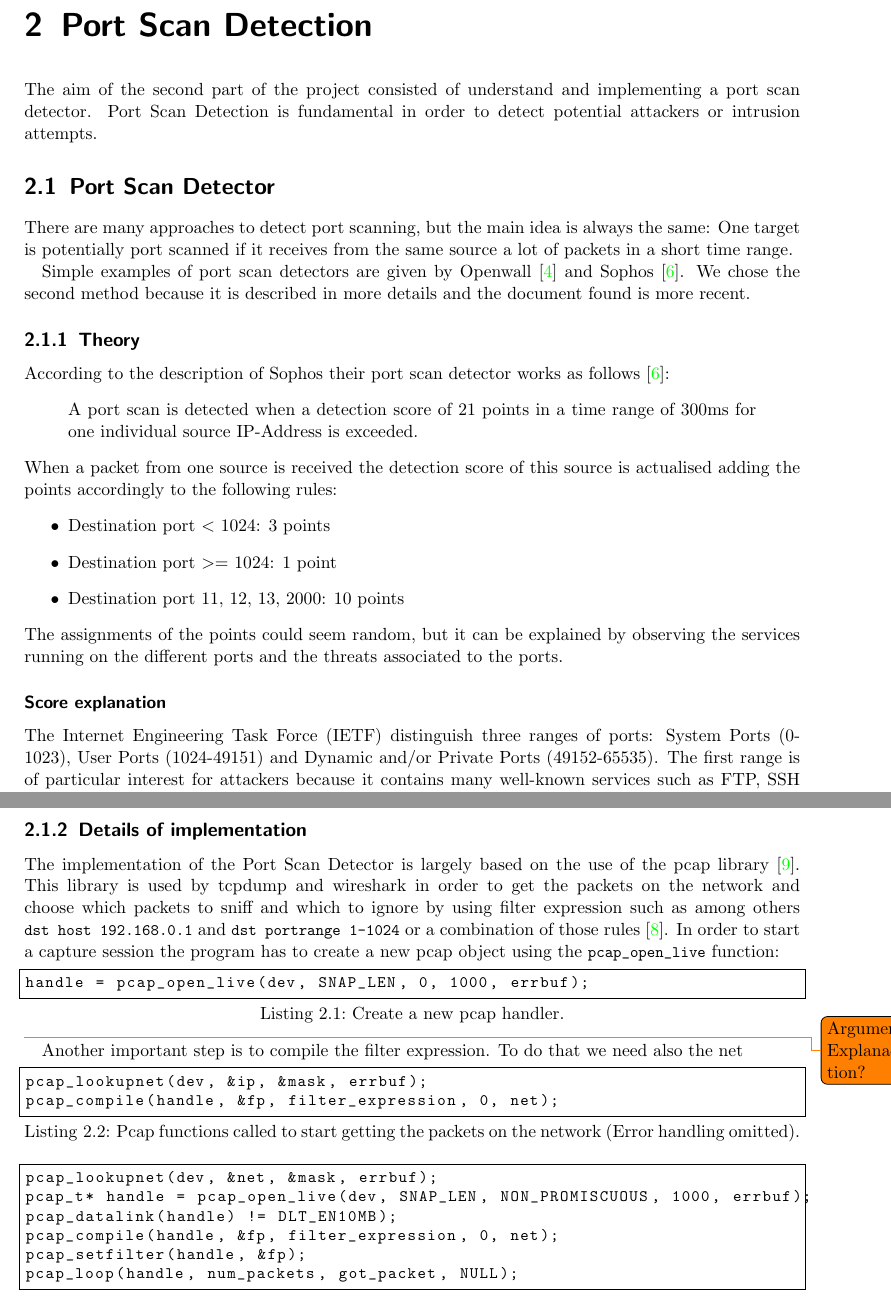
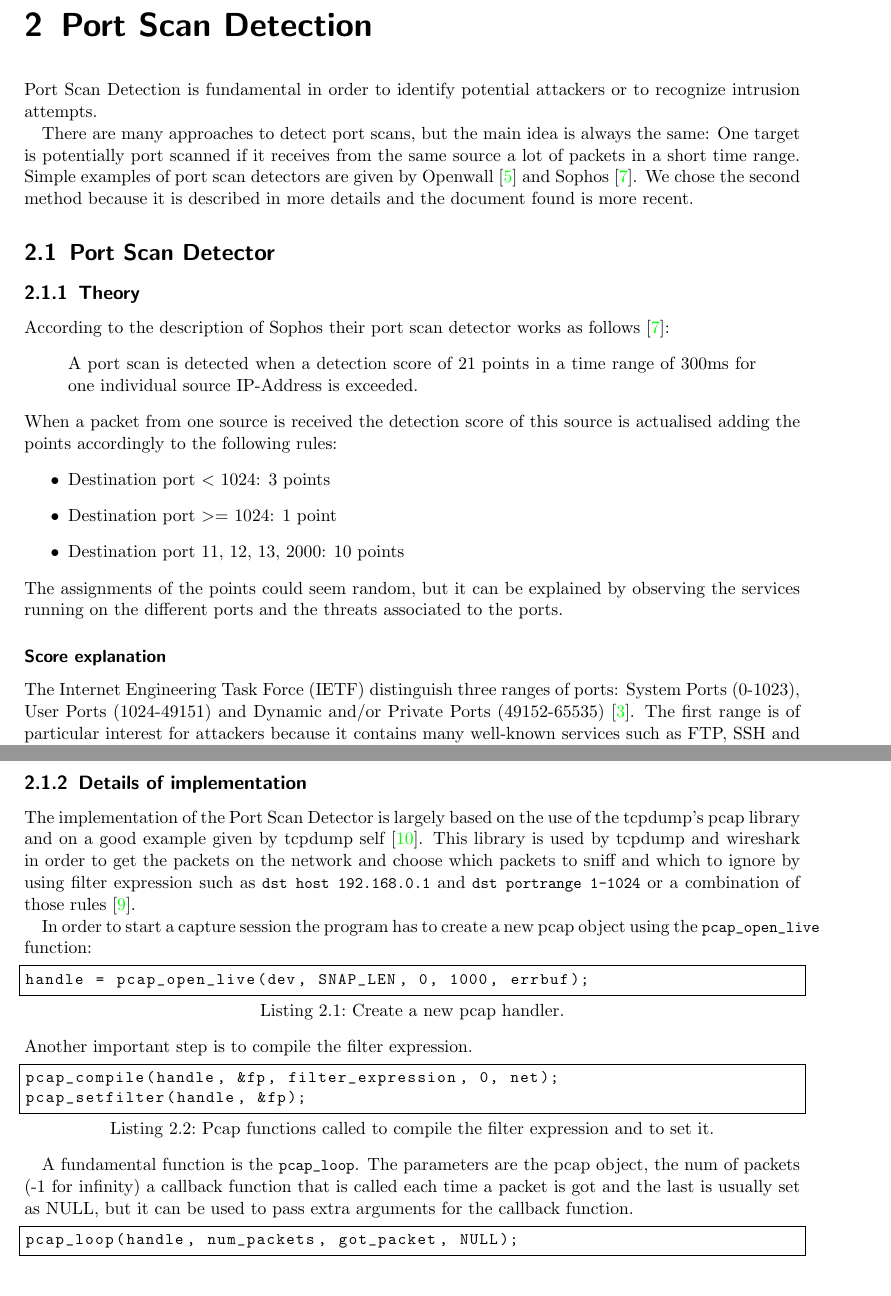
Before and after one commit to herrBez/PortScanner, a LaTeX document (documentation/Portscanner.tex, which reads documentation/Detector.tex): two parts of pages 8 and 9 of 10, joined at a grey line, cut so that both start at the same text. Compiled offline with pdfLaTeX.

Commit message:
Incremented documentation of implementation Detector + little correction of the theory

```diff
--- a/documentation/Detector.tex
+++ b/documentation/Detector.tex
@@ -1,19 +1,19 @@
 \chapter{Port Scan Detection}
 \label{sec:detector}
-The aim of the second part of the project consisted of understand and implementing
-a port scan detector. Port Scan Detection is fundamental in order
-to detect potential attackers or intrusion attempts.
+Port Scan Detection is fundamental in order
+to identify potential attackers or to recognize intrusion attempts.
+
+There are many approaches to detect port scans, but the main idea
+is always the same: One target is potentially port scanned if it receives
+from the same source a lot of packets in a short time range.
+Simple examples of port scan detectors are given by
+Openwall~\cite{scanlogd} and Sophos~\cite{sophos}.
+We chose the second method because it is described in more details and the document found
+is more recent.
 
 \section{Port Scan Detector}
-There are many approaches to detect port scanning, but the main idea
-is always the same: One target is potentially port scanned if it receives
-from the same source a lot of packets in a short time range.
 
-Simple examples of port scan detectors are given by
-Openwall~\cite{scanlogd} and
-Sophos~\cite{sophos}.
-We chose the second method because it is described in more details and the document found
-is more recent.
+
 \subsection{Theory}
 According to the description of Sophos their port scan detector works as follows~\cite{sophos}:
 \begin{quote}
@@ -46,29 +46,28 @@ Port 12 is not associated to any service and attacks but it's importance is prob
 
 \subsection{Details of implementation}
-The implementation of the Port Scan Detector is largely based on the use of the pcap library~\cite{pcaptcpdump}.
+The implementation of the Port Scan Detector is largely based on the use of the tcpdump's pcap library
+and on a good example given by tcpdump self~\cite{pcaptcpdump}.
 This library is used by tcpdump and wireshark in order to get  the packets on the network and choose
-which packets to sniff and which to ignore by using filter expression such as among others \lstinline!dst host 192.168.0.1! and \lstinline!dst portrange 1-1024!
+which packets to sniff and which to ignore by using filter expression such as \lstinline!dst host 192.168.0.1! and \lstinline!dst portrange 1-1024!
 or a combination of those rules~\cite{pcapFilterRules}.
+
+
+
 In order to start a capture session the program has to create a new pcap object using the \lstinline!pcap_open_live! function:
 \begin{lstlisting}[frame= single, language=C, caption={Create a new pcap handler.}, label=lst:open_live]
 handle = pcap_open_live(dev, SNAP_LEN, 0, 1000, errbuf);
 \end{lstlisting}
-\todo{Argument Explanation?}
-%The first argument is the interface (e.g. wlan0), the second argument indicate the maximal bytes per packet to capture, 0 stay for the modus  non-promiscuous
-%(Get only the packets directed to the machine) and 1000 stays for the read time-out in ms, the last argument is a buffer that in case of failure contains
-%the error message.
-Another important step is to compile the filter expression. To do that we need also the net
-\begin{lstlisting}[frame= single, language=C, caption=Pcap functions called to start getting the packets on the network (Error handling omitted).]
-pcap_lookupnet(dev, &ip, &mask, errbuf);
+Another important step is to compile the filter expression.
+\begin{lstlisting}[frame= single, language=C, caption=Pcap functions called to compile the filter expression and to set it.]
 pcap_compile(handle, &fp, filter_expression, 0, net);
+pcap_setfilter(handle, &fp);
 \end{lstlisting}
 
+A fundamental function is the \lstinline|pcap_loop|. The parameters are the pcap object,
+the num of packets (-1 for infinity) a callback function that is called each time a packet
+is got and the last is usually set as NULL, but it can be used to pass extra arguments for the
+callback function.
 
 \begin{lstlisting}[frame= single, language=C, caption=Pcap functions called to start getting the packets on the network (Error handling omitted).]
-pcap_lookupnet(dev, &net, &mask, errbuf);
-pcap_t* handle = pcap_open_live(dev, SNAP_LEN, NON_PROMISCUOUS, 1000, errbuf);
-pcap_datalink(handle) != DLT_EN10MB);
-pcap_compile(handle, &fp, filter_expression, 0, net);
-pcap_setfilter(handle, &fp);
 pcap_loop(handle, num_packets, got_packet, NULL);
 \end{lstlisting}
```
Also changed, not shown: documentation/Portscanner.bib (+2 -2 lines), documentation/Portscanner.pdf, documentation/Detector.tex (6 more changed lines).
